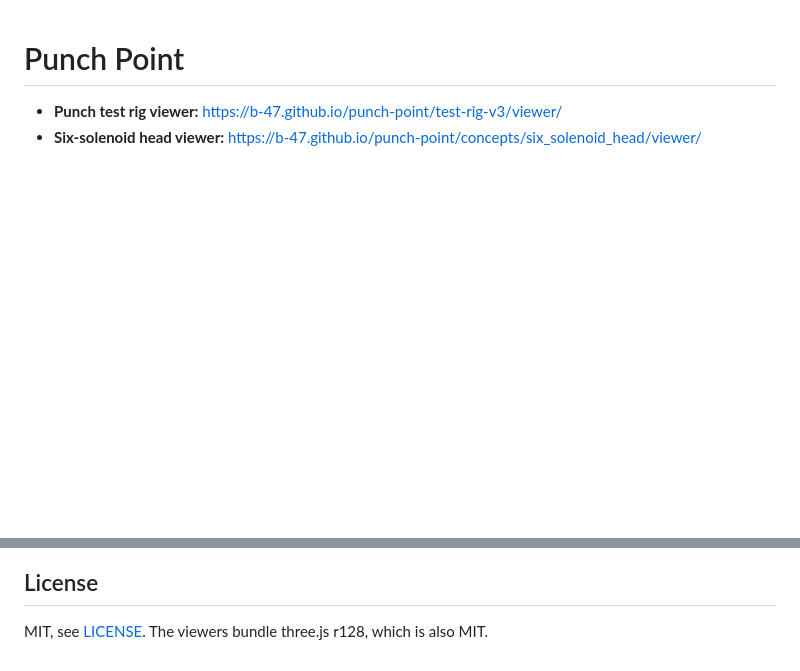
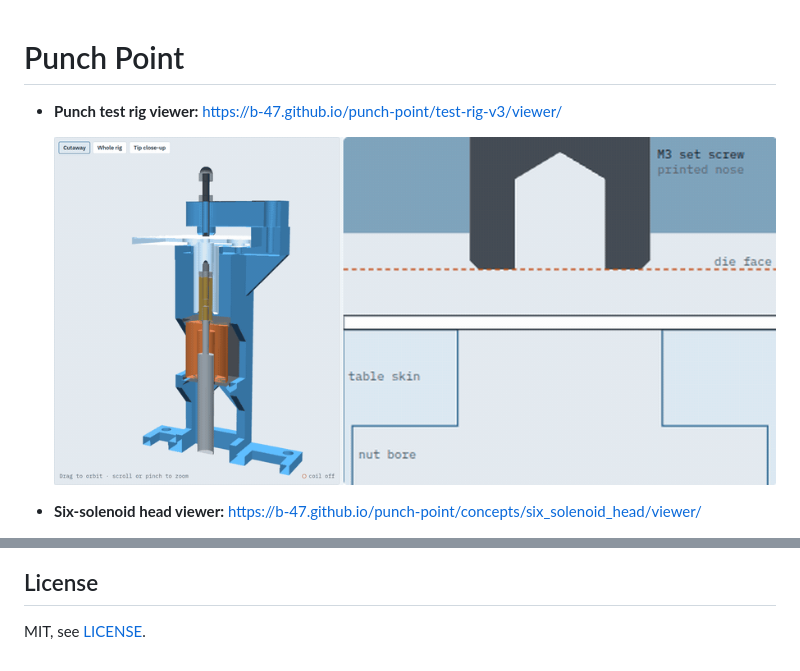
Before and after one commit to b-47/punch-point, a Markdown page: README.md, 2 parts joined by grey strips. Rendered like a GitHub page; pictures changed too: test-rig-v3/media/strike.gif (added); blank space fills up the shorter version.

```diff
--- a/README.md
+++ b/README.md
@@ -1,4 +1,7 @@
 # Punch Point
 
 - **Punch test rig viewer:** <https://b-47.github.io/punch-point/test-rig-v3/viewer/>
+
+  ![Test rig: the solenoid drives the stylus up through the paper into the die](test-rig-v3/media/strike.gif)
+
 - **Six-solenoid head viewer:** <https://b-47.github.io/punch-point/concepts/six_solenoid_head/viewer/>
@@ -5,4 +10,4 @@
 
 ## License
 
-MIT, see [LICENSE](LICENSE). The viewers bundle three.js r128, which is also MIT.
+MIT, see [LICENSE](LICENSE).
```
Also changed, not shown: other parts of README.md (+2 -0 lines), 3 other files.
